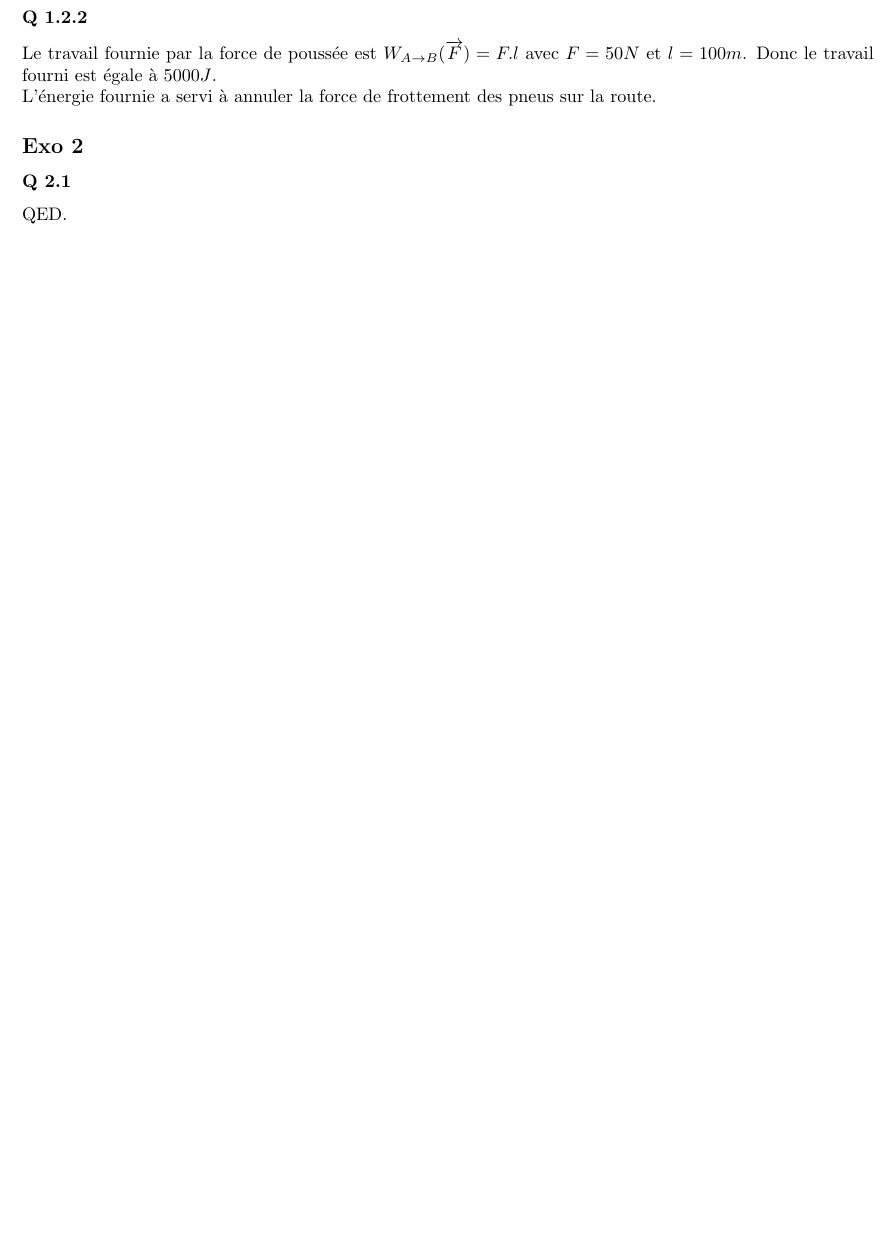
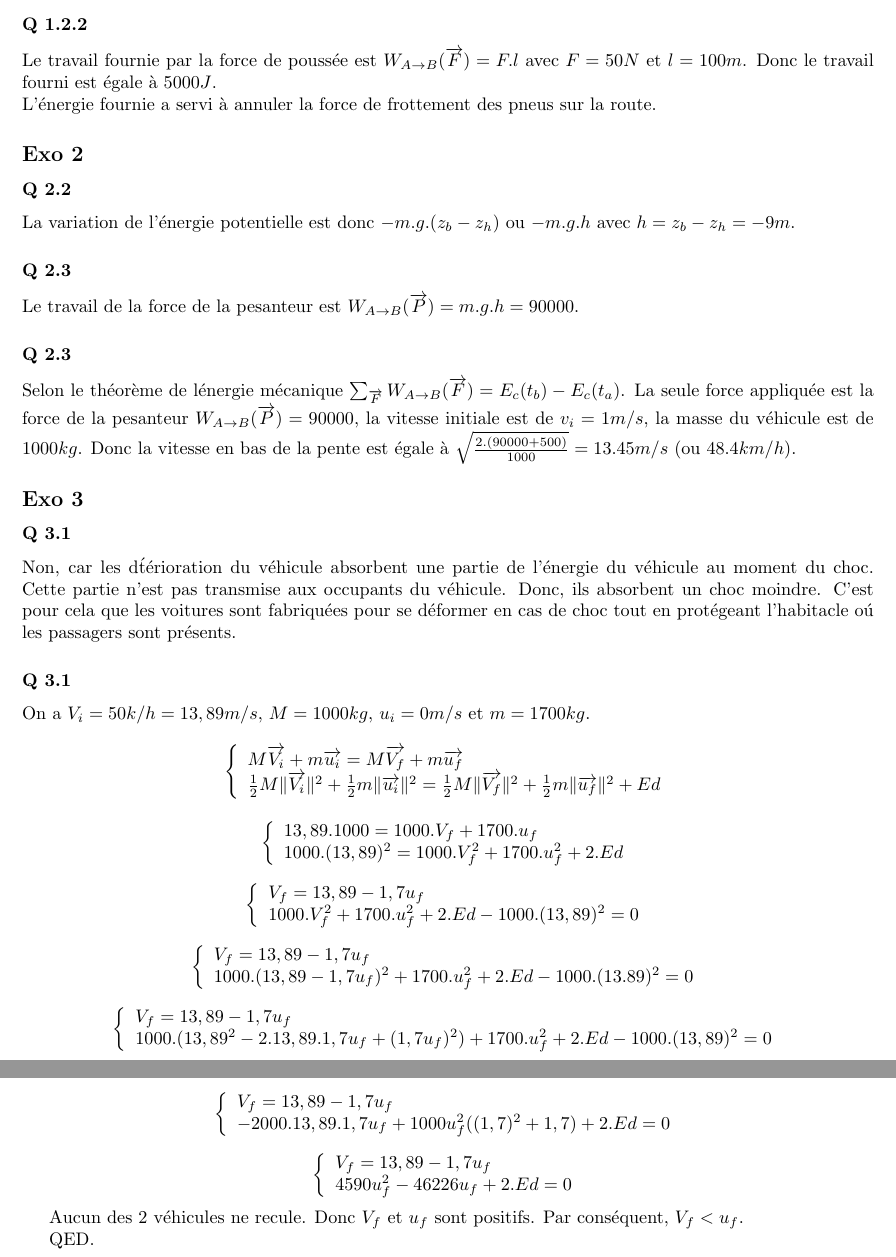
Before and after one commit to PAYRAULT/MPI, a LaTeX book (Phys_101/DM/Tutorial3_correction.tex): part of page 2 of 2 before the commit and two parts of pages 2 and 3 of 3 after it, the two joined at a grey line, cut so that both start at the same text, the shorter picture padded with empty space. Compiled offline with pdfLaTeX.

Commit message:
Phys101, tutorial3, exo 3 almost done

```diff
--- a/Phys_101/DM/Tutorial3_correction.tex
+++ b/Phys_101/DM/Tutorial3_correction.tex
@@ -113,7 +115,86 @@ Le travail fournie par la force de pouss\'ee est $W_{A \to B}(\overrightarrow{F}
 L'\'energie fournie a servi \`a annuler la force de frottement des pneus sur la route.
 
 \subsection*{Exo 2}
-\subsubsection*{Q 2.1}
+\subsubsection*{Q 2.2}
+La variation de l'\'energie potentielle est donc $-m.g.(z_b - z_h)$ ou $-m.g.h$ avec $h = z_b - z_h = -9m$.
+
+\subsubsection*{Q 2.3}
+Le travail de la force de la pesanteur est $W_{A \to B}(\overrightarrow{P})= m.g.h = 90000$.
+
+\subsubsection*{Q 2.3}
+Selon le th\'eor\`eme de l\'energie m\'ecanique $\sum_{\overrightarrow{F}}W_{A \to B}(\overrightarrow{F}) = E_c(t_b) - E_c(t_a)$.
+La seule force appliqu\'ee est la force de la pesanteur $W_{A \to B}(\overrightarrow{P})= 90000$, la vitesse initiale est de $v_i = 1m/s$, la masse du v\'ehicule est de $1000kg$. Donc la vitesse en bas de la pente est \'egale \`a $\sqrt{\frac{2.(90000+500)}{1000}} = 13.45m/s$ (ou $48.4km/h$).
+
+\subsection*{Exo 3}
+\subsubsection*{Q 3.1}
+Non, car les d\'t\'erioration du v\'ehicule absorbent une partie de l'\'energie du v\'ehicule au moment du choc. Cette partie n'est pas transmise aux occupants du v\'ehicule. Donc, ils absorbent un choc moindre. C'est pour cela que les voitures sont fabriqu\'ees pour se d\'eformer en cas de choc tout en prot\'egeant l'habitacle o\'u les passagers sont pr\'esents.
+
+\subsubsection*{Q 3.1}
+On a $V_i = 50 k/h = 13,89 m/s$, $M=1000 kg$, $u_i = 0m/s$ et $m=1700kg$.
+$$
+\left\{
+\begin{array}{l}
+ M\overrightarrow{V_i} + m\overrightarrow{u_i} = M\overrightarrow{V_f} + m\overrightarrow{u_f} \\
+ \frac{1}{2}M\Vert \overrightarrow{V_i} \Vert^2 + \frac{1}{2}m\Vert \overrightarrow{u_i} \Vert^2 = \frac{1}{2}M\Vert \overrightarrow{V_f} \Vert^2 + \frac{1}{2}m\Vert \overrightarrow{u_f} \Vert^2 + Ed\\
+\end{array}
+\right.
+$$
+
+$$
+\left\{
+\begin{array}{l}
+ 13,89.1000 = 1000.V_f + 1700.u_f \\
+ 1000.(13,89)^2  = 1000.V_f^2 + 1700.u_f^2 + 2.Ed\\
+\end{array}
+\right.
+$$
+
+$$
+\left\{
+\begin{array}{l}
+ V_f = 13,89 - 1,7u_f  \\
+ 1000.V_f^2 + 1700.u_f^2 + 2.Ed - 1000.(13,89)^2 = 0\\
+\end{array}
+\right.
+$$
+
+$$
+\left\{
+\begin{array}{l}
+ V_f = 13,89 - 1,7u_f  \\
+ 1000.(13,89 - 1,7u_f)^2 + 1700.u_f^2 + 2.Ed - 1000.(13.89)^2 = 0\\
+\end{array}
+\right.
+$$
+
+$$
+\left\{
+\begin{array}{l}
+ V_f = 13,89 - 1,7u_f  \\
+ 1000.(13,89^2 - 2.13,89.1,7u_f + (1,7u_f)^2) + 1700.u_f^2 + 2.Ed - 1000.(13,89)^2 = 0\\
+\end{array}
+\right.
+$$
+
+$$
+\left\{
+\begin{array}{l}
+ V_f = 13,89 - 1,7u_f  \\
+ - 2000.13,89.1,7u_f + 1000u_f^2((1,7)^2 + 1,7) + 2.Ed  = 0\\
+\end{array}
+\right.
+$$
+
+$$
+\left\{
+\begin{array}{l}
+ V_f = 13,89 - 1,7u_f  \\
+ 4590u_f^2 - 46226u_f + 2.Ed  = 0\\
+\end{array}
+\right.
+$$
+
+Aucun des 2 v\'ehicules ne recule. Donc $V_f$ et $u_f$ sont positifs. Par cons\'equent, $V_f < u_f$.
 
 
 QED.
```
Also changed, not shown: Phys_101/DM/Tutorial3_correction.pdf, Phys_101/DM/Tutorial3_correction.tex (2 more changed lines).
